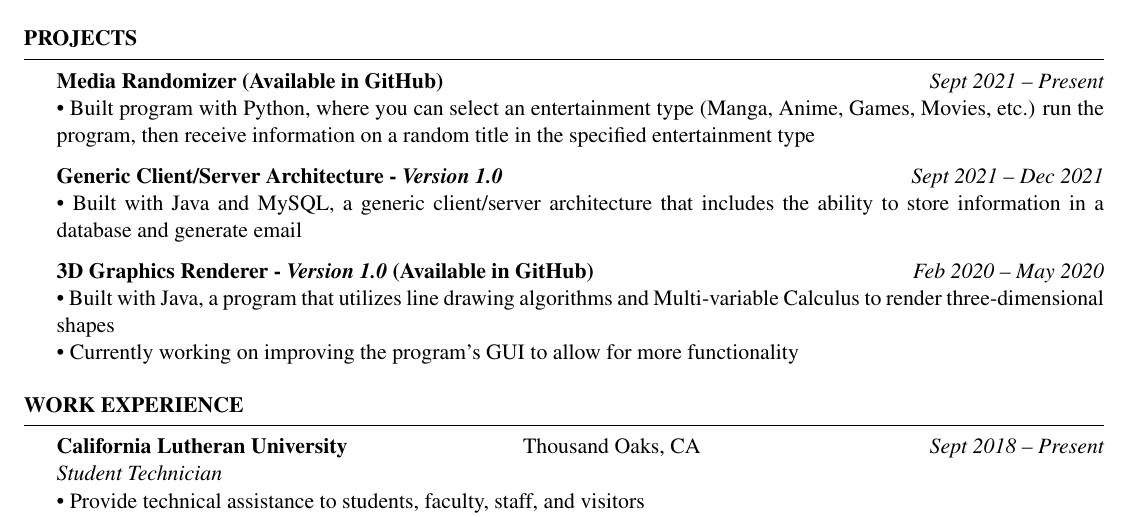
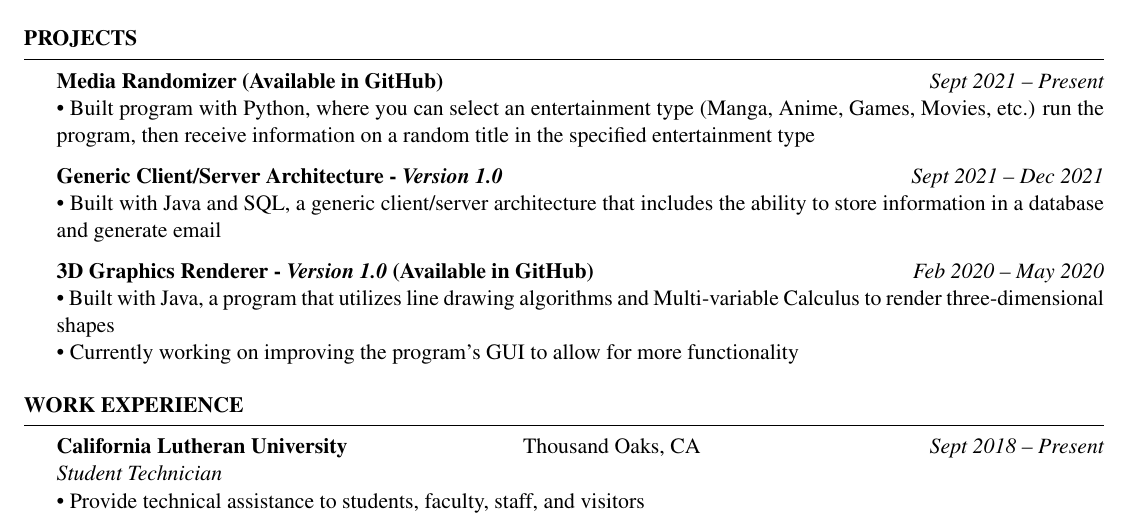
Before and after one commit to ScarletKnight310/Cagnolatti-Resume-Current, a LaTeX CV (src/resume.tex): part of the page, cut so that both start at the same text. Compiled offline with pdfLaTeX.

Commit message:
minor update to resume text
MySQL to SQL

```diff
--- a/src/resume.tex
+++ b/src/resume.tex
@@ -94,7 +94,7 @@ the program, then receive information on a random title in the specified enterta
 }
 
 {\bf Generic Client/Server Architecture - \textit{Version 1.0}} \hfill {\em Sept 2021 – Dec 2021}
-\\\textbullet{ Built with Java and MySQL, a generic client/server architecture that includes the ability to store
+\\\textbullet{ Built with Java and SQL, a generic client/server architecture that includes the ability to store
 information in a database and generate email}
 
 {\bf 3D Graphics Renderer - \textit {Version 1.0} (Available in GitHub)} \hfill {\em Feb 2020 – May 2020}
```
Also changed, not shown: src/resume.pdf, 3 other files.
